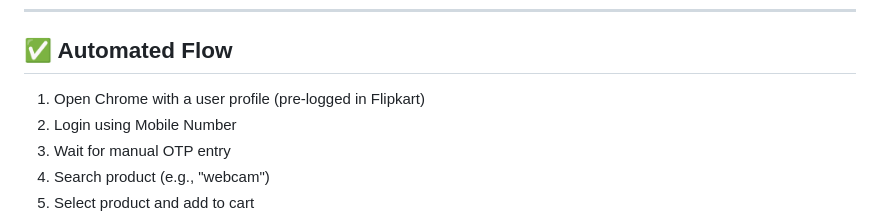
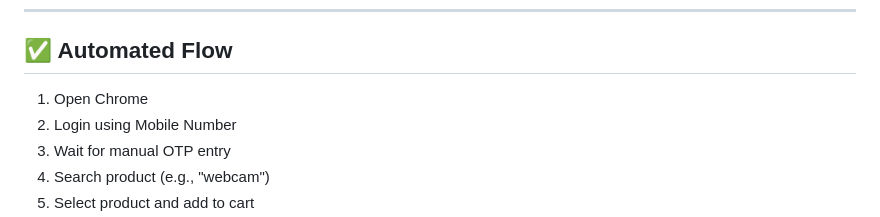
Before and after one commit to Aquib21/Juspay_Flipkart, a Markdown page: README.md, the part around the change. Rendered like a GitHub page.

```diff
--- a/README.md
+++ b/README.md
@@ -17,7 +17,7 @@ This project automates the end-to-end purchase flow on [Flipkart](https://www.fl
 
 ## ✅ Automated Flow
 
-1. Open Chrome with a user profile (pre-logged in Flipkart)
+1. Open Chrome
 2. Login using Mobile Number
 3. Wait for manual OTP entry
 4. Search product (e.g., "webcam")
```
